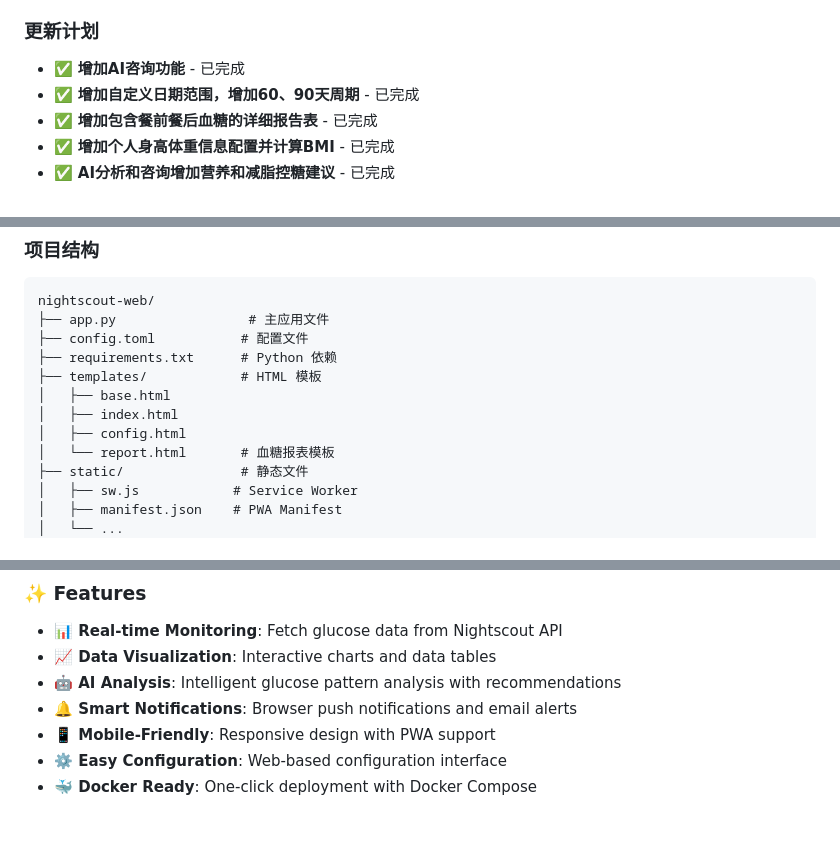
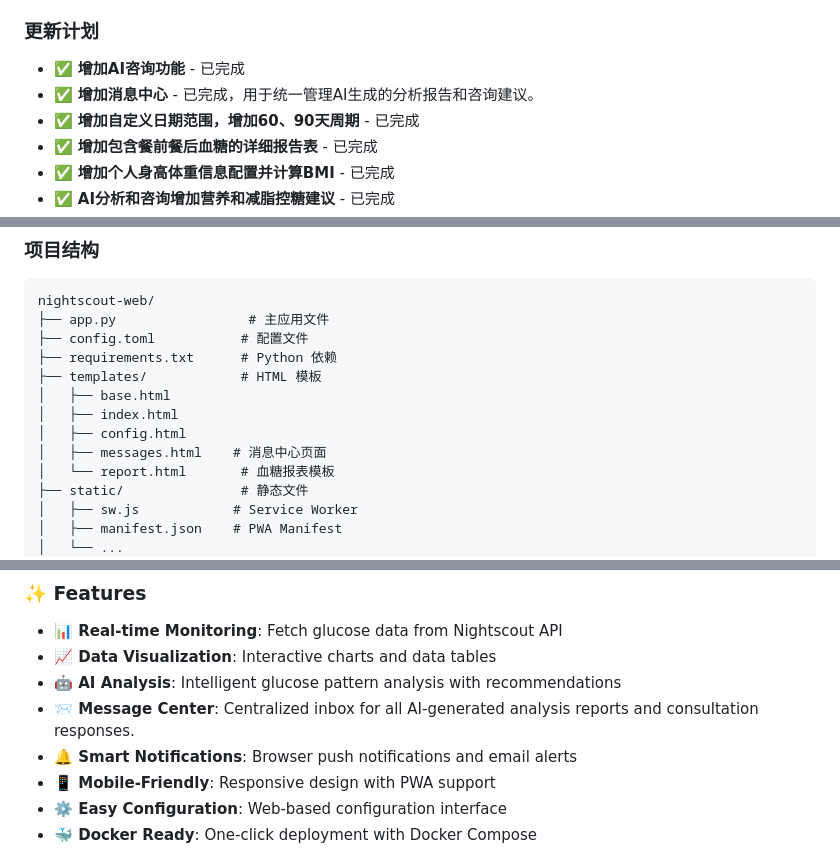
Before and after one commit to flyhunterl/glucose-buddy, a Markdown page: README.md, 3 parts joined by grey strips. GitHub-like rendering; blank space fills up the shorter version.

```diff
--- a/README.md
+++ b/README.md
@@ -43,6 +48,7 @@
 
 ###  更新计划
 - ✅ **增加AI咨询功能** - 已完成
+- ✅ **增加消息中心** - 已完成，用于统一管理AI生成的分析报告和咨询建议。
 - ✅ **增加自定义日期范围，增加60、90天周期** - 已完成
 - ✅ **增加包含餐前餐后血糖的详细报告表** - 已完成
 - ✅ **增加个人身高体重信息配置并计算BMI** - 已完成
@@ -183,6 +189,7 @@ nightscout-web/
 │   ├── base.html
 │   ├── index.html
 │   ├── config.html
+│   ├── messages.html    # 消息中心页面
 │   └── report.html       # 血糖报表模板
 ├── static/               # 静态文件
 │   ├── sw.js            # Service Worker
@@ -299,6 +310,7 @@ A web-based Nightscout glucose monitoring application with data visualization, A
 - **📊 Real-time Monitoring**: Fetch glucose data from Nightscout API
 - **📈 Data Visualization**: Interactive charts and data tables
 - **🤖 AI Analysis**: Intelligent glucose pattern analysis with recommendations
+- **📨 Message Center**: Centralized inbox for all AI-generated analysis reports and consultation responses.
 - **🔔 Smart Notifications**: Browser push notifications and email alerts
 - **📱 Mobile-Friendly**: Responsive design with PWA support
 - **⚙️ Easy Configuration**: Web-based configuration interface
```
Also changed, not shown: other parts of README.md (+11 -2 lines).
